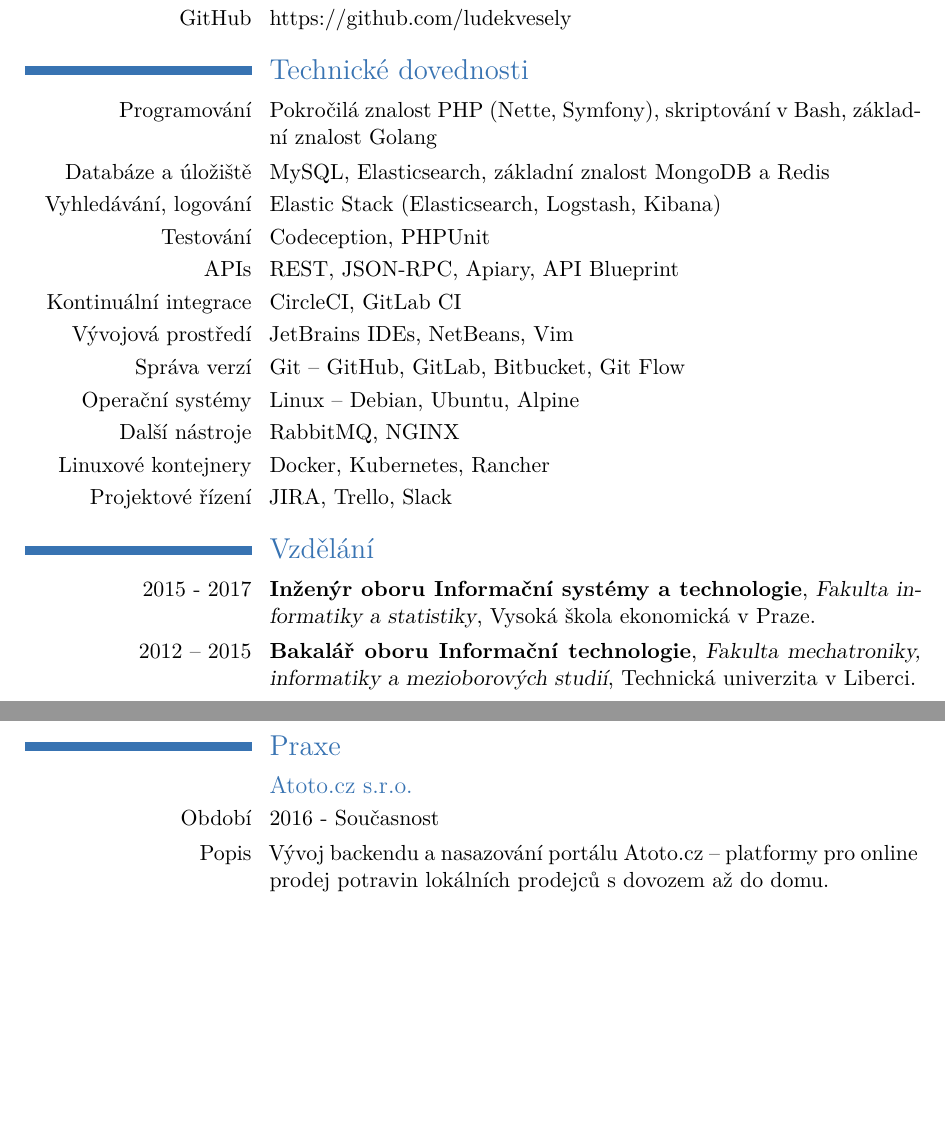
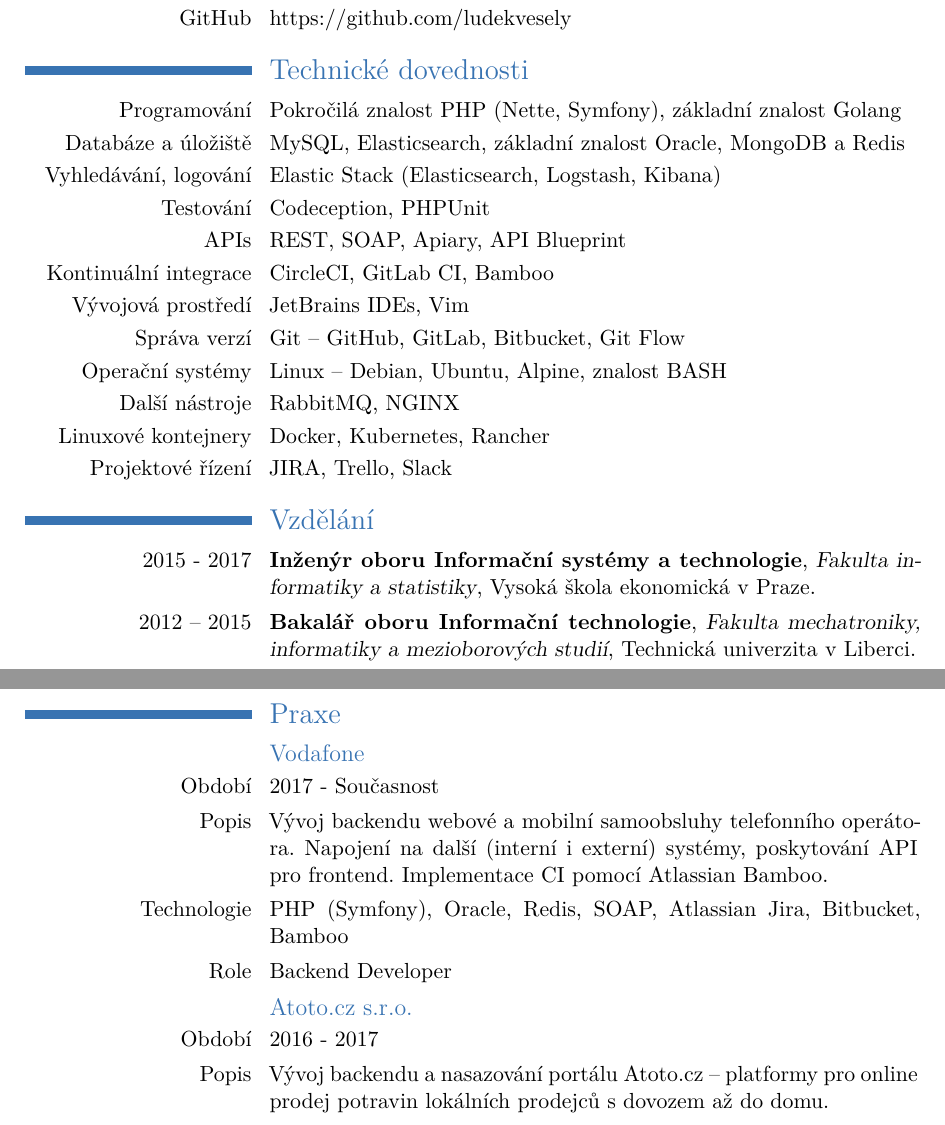
Before and after one commit to ludekvesely/curriculum-vitae, a LaTeX CV (ludek-vesely-cv.tex): two parts of pages 1 and 2 of 2 before the commit and two parts of pages 1 and 2 of 3 after it, joined at a grey line, cut so that both start at the same text, the shorter picture padded with empty space. Compiled offline with XeLaTeX.

Commit message:
:memo: update work experience section

```diff
--- a/ludek-vesely-cv.tex
+++ b/ludek-vesely-cv.tex
@@ -90,15 +90,15 @@
 
 \section{Technické dovednosti}
 
-\cvitem{Programování}{Pokročilá znalost PHP (Nette, Symfony), skriptování v Bash, základní znalost Golang}
-\cvitem{Databáze a úložiště}{MySQL, Elasticsearch, základní znalost MongoDB a Redis}
+\cvitem{Programování}{Pokročilá znalost PHP (Nette, Symfony), základní znalost Golang}
+\cvitem{Databáze a úložiště}{MySQL, Elasticsearch, základní znalost Oracle, MongoDB a Redis}
 \cvitem{Vyhledávání, logování}{Elastic Stack (Elasticsearch, Logstash, Kibana)}
 \cvitem{Testování}{Codeception, PHPUnit}
-\cvitem{APIs}{REST, JSON-RPC, Apiary, API Blueprint}
-\cvitem{Kontinuální integrace}{CircleCI, GitLab CI}
-\cvitem{Vývojová prostředí}{JetBrains IDEs, NetBeans, Vim}
+\cvitem{APIs}{REST, SOAP, Apiary, API Blueprint}
+\cvitem{Kontinuální integrace}{CircleCI, GitLab CI, Bamboo}
+\cvitem{Vývojová prostředí}{JetBrains IDEs, Vim}
 \cvitem{Správa verzí}{Git -- GitHub, GitLab, Bitbucket, Git Flow}
-\cvitem{Operační systémy}{Linux -- Debian, Ubuntu, Alpine}
+\cvitem{Operační systémy}{Linux -- Debian, Ubuntu, Alpine, znalost BASH}
 \cvitem{Další nástroje}{RabbitMQ, NGINX}
 \cvitem{Linuxové kontejnery}{Docker, Kubernetes, Rancher}
 \cvitem{Projektové řízení}{JIRA, Trello, Slack}
@@ -119,8 +119,14 @@
 
 \section{Praxe}
 
+\subsection{Vodafone}
+\cvitem{Období}{2017 - Současnost}
+\cvitem{Popis}{Vývoj backendu webové a mobilní samoobsluhy telefonního operátora. Napojení na další (interní i externí) systémy, poskytování API pro frontend. Implementace CI pomocí Atlassian Bamboo.}
+\cvitem{Technologie}{PHP (Symfony), Oracle, Redis, SOAP, Atlassian Jira, Bitbucket, Bamboo}
+\cvitem{Role}{Backend Developer}
+
 \subsection{Atoto.cz s.r.o.}
-\cvitem{Období}{2016 - Současnost}
+\cvitem{Období}{2016 - 2017}
 \cvitem{Popis}{Vývoj backendu a nasazování portálu Atoto.cz -- platformy pro online prodej potravin lokálních prodejců s dovozem až do domu.}
 \cvitem{Technologie}{PHP (Symfony, Silex, Nette), MySQL, MongoDB, Elasticsearch, RabbitMQ, CircleCI, Kubernetes, Google Cloud Platform, GitHub, Trello}
 \cvitem{Role}{Backend Developer, DevOps Engineer}
```
Also changed, not shown: README.md, ludek-vesely-cv.pdf, ludek-vesely-cv.tex (2 more changed lines).
